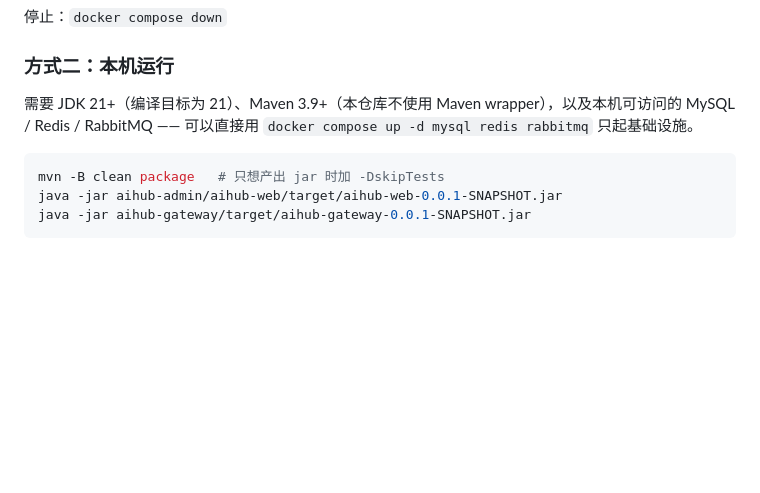
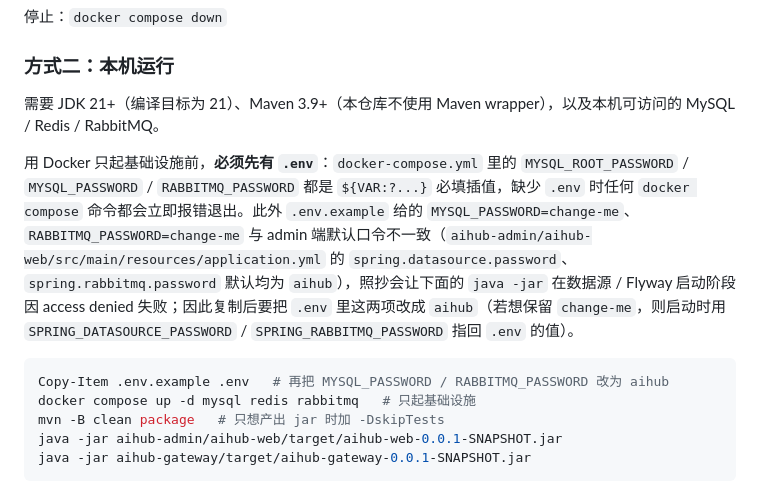
Before and after one commit to 7641751/aihub-platform, a Markdown page: README.md, the part around the change. Rendered like a GitHub page; blank space fills up the shorter version.

Commit message:
docs: fix local run prerequisites in readme

````diff
--- a/README.md
+++ b/README.md
@@ -42,9 +42,13 @@ docker compose up -d --build
 
 ### 方式二：本机运行
 
-需要 JDK 21+（编译目标为 21）、Maven 3.9+（本仓库不使用 Maven wrapper），以及本机可访问的 MySQL / Redis / RabbitMQ —— 可以直接用 `docker compose up -d mysql redis rabbitmq` 只起基础设施。
+需要 JDK 21+（编译目标为 21）、Maven 3.9+（本仓库不使用 Maven wrapper），以及本机可访问的 MySQL / Redis / RabbitMQ。
+
+用 Docker 只起基础设施前，**必须先有 `.env`**：`docker-compose.yml` 里的 `MYSQL_ROOT_PASSWORD` / `MYSQL_PASSWORD` / `RABBITMQ_PASSWORD` 都是 `${VAR:?...}` 必填插值，缺少 `.env` 时任何 `docker compose` 命令都会立即报错退出。此外 `.env.example` 给的 `MYSQL_PASSWORD=change-me`、`RABBITMQ_PASSWORD=change-me` 与 admin 端默认口令不一致（`aihub-admin/aihub-web/src/main/resources/application.yml` 的 `spring.datasource.password`、`spring.rabbitmq.password` 默认均为 `aihub`），照抄会让下面的 `java -jar` 在数据源 / Flyway 启动阶段因 access denied 失败；因此复制后要把 `.env` 里这两项改成 `aihub`（若想保留 `change-me`，则启动时用 `SPRING_DATASOURCE_PASSWORD` / `SPRING_RABBITMQ_PASSWORD` 指回 `.env` 的值）。
 
 ```powershell
+Copy-Item .env.example .env   # 再把 MYSQL_PASSWORD / RABBITMQ_PASSWORD 改为 aihub
+docker compose up -d mysql redis rabbitmq   # 只起基础设施
 mvn -B clean package   # 只想产出 jar 时加 -DskipTests
 java -jar aihub-admin/aihub-web/target/aihub-web-0.0.1-SNAPSHOT.jar
 java -jar aihub-gateway/target/aihub-gateway-0.0.1-SNAPSHOT.jar
````
